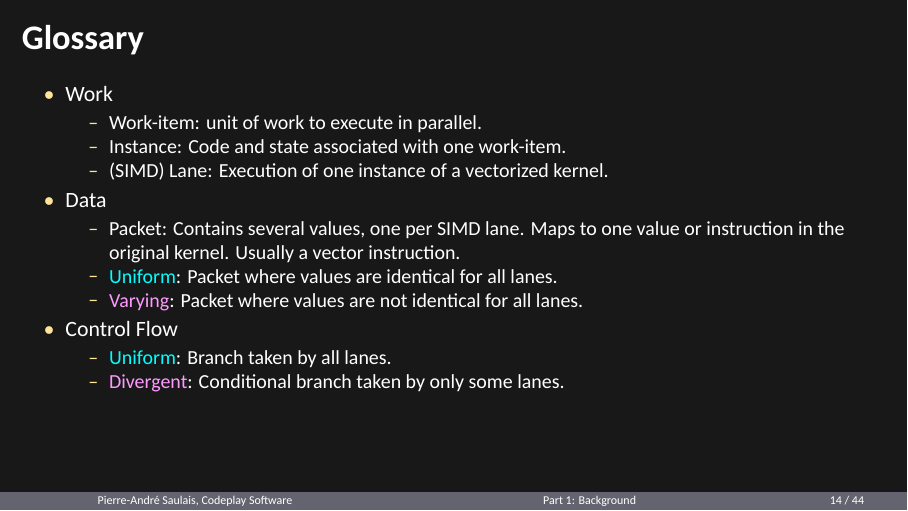
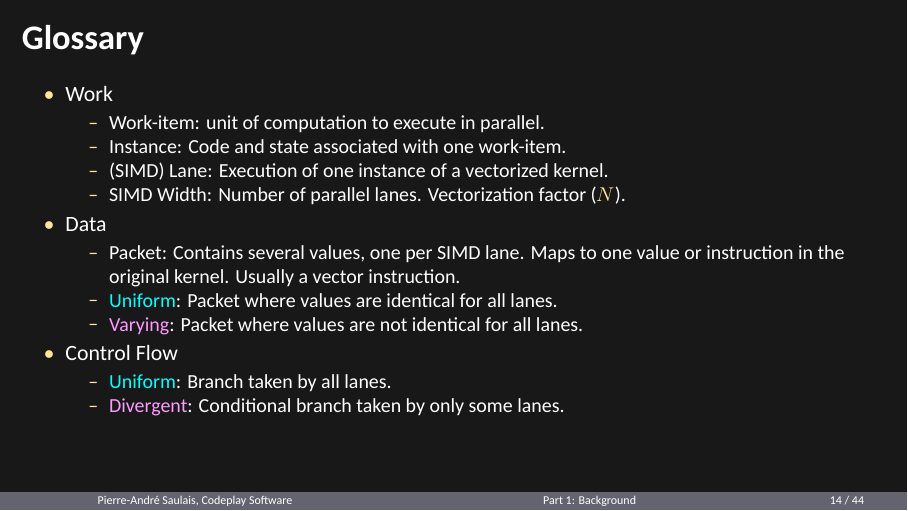
Before and after one commit to pasaulais/llvm15-spmd-vecz-tutorial, LaTeX slides (Slides.tex, which reads Slides-part1.tex): page 14 of 44. Compiled offline with XeLaTeX; a missing font is replaced by an installed copy or a similar font.

Commit message:
Change glossary wording

```diff
--- a/Slides-part1.tex
+++ b/Slides-part1.tex
@@ -222,17 +222,18 @@ kernel void calc_gpa(global *float result, global *int grades, global *float wei
 \begin{itemize}
     \item Work
     \begin{itemize}
-        \item Work-item: unit of work to execute in parallel.
+        \item Work-item: unit of computation to execute in parallel.
         \item Instance: Code and state associated with one work-item.
         \item (SIMD) Lane: Execution of one instance of a vectorized kernel.
-        \end{itemize}
+        \item SIMD Width: Number of parallel lanes. Vectorization factor ($N$).
+    \end{itemize}
 
     \item Data
     \begin{itemize}
         \item Packet: Contains several values, one per SIMD lane. Maps to one value or instruction in the original kernel. Usually a vector instruction.
         \item \uniform{Uniform}: Packet where values are identical for all lanes.
         \item \varying{Varying}: Packet where values are not identical for all lanes.
-        \end{itemize}
+    \end{itemize}
 
     \item Control Flow
     \begin{itemize}
```
